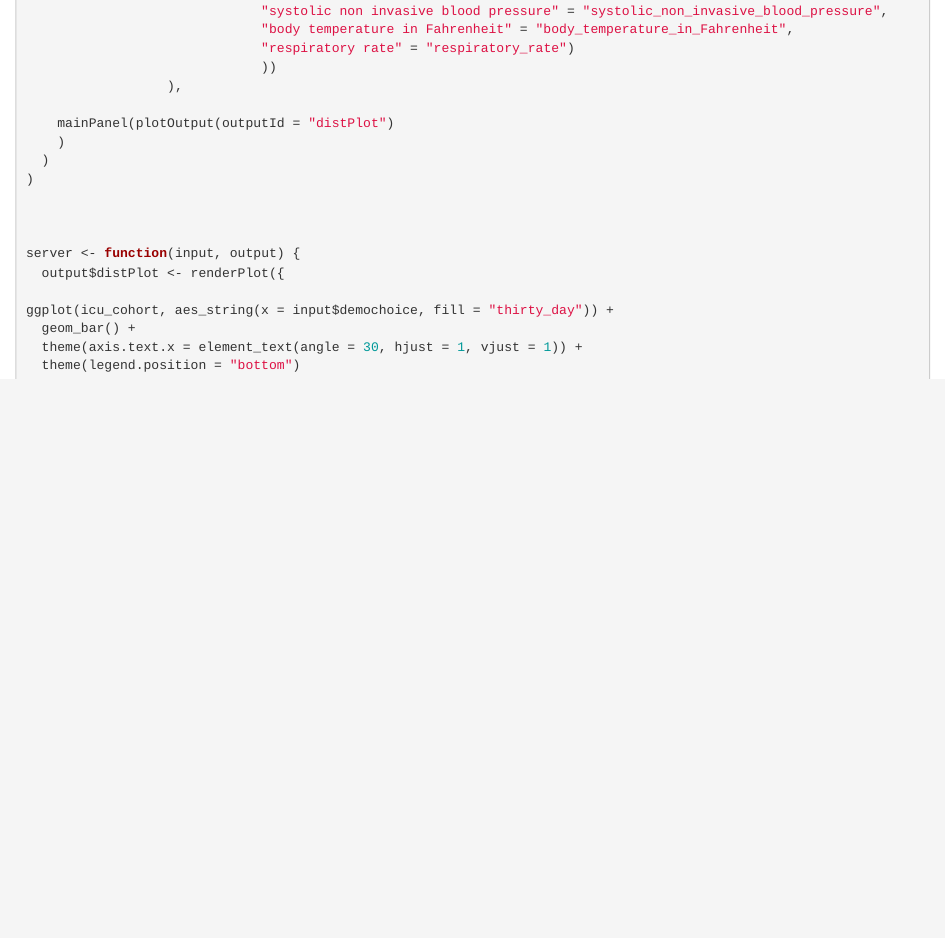
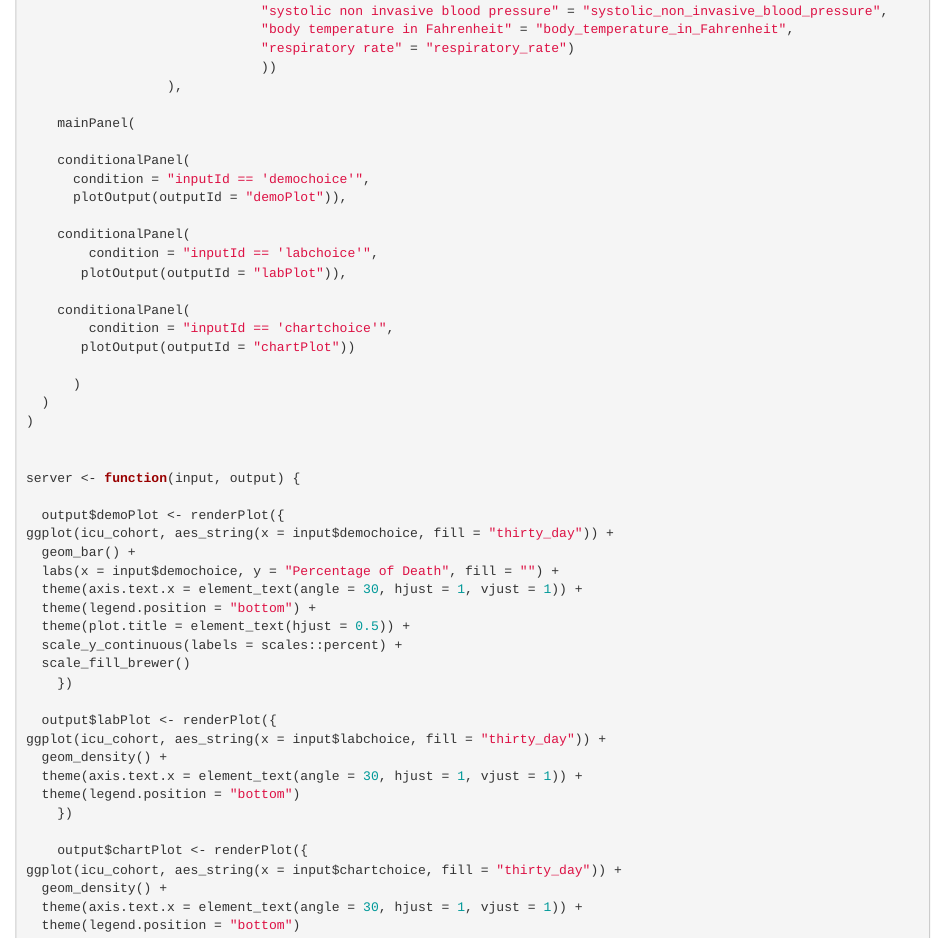
Before and after one commit to yifangucla/biostat-203b-2022-winter, an R Markdown document (hw3/mimiciv_shiny/shiny.Rmd): the page in a window 1100 px wide, from 940 px down. Rendered offline with R 4.5, knitr and Pandoc, with nearby package versions.

Commit message:
shiny app building in progress, add 3 graph

```diff
--- a/hw3/mimiciv_shiny/shiny.Rmd
+++ b/hw3/mimiciv_shiny/shiny.Rmd
@@ -57,8 +57,21 @@ ui <- fluidPage(
                               ))
                   ),
 
-    mainPanel(plotOutput(outputId = "distPlot")
-    )
+    mainPanel(
+
+    conditionalPanel(
+      condition = "inputId == 'demochoice'",
+      plotOutput(outputId = "demoPlot")),
+
+    conditionalPanel(
+        condition = "inputId == 'labchoice'",
+       plotOutput(outputId = "labPlot")),
+
+    conditionalPanel(
+        condition = "inputId == 'chartchoice'",
+       plotOutput(outputId = "chartPlot"))
+
+      )
   )
 )
 
@@ -66,13 +80,29 @@ ui <- fluidPage(
 
-server <- function(input, output) {
-  output$distPlot <- renderPlot({
-
+  output$demoPlot <- renderPlot({
 ggplot(icu_cohort, aes_string(x = input$demochoice, fill = "thirty_day")) +
   geom_bar() +
+  labs(x = input$demochoice, y = "Percentage of Death", fill = "") +
+  theme(axis.text.x = element_text(angle = 30, hjust = 1, vjust = 1)) +
+  theme(legend.position = "bottom") +
+  theme(plot.title = element_text(hjust = 0.5)) +
+  scale_y_continuous(labels = scales::percent) +
+  scale_fill_brewer()
+    })
+
+  output$labPlot <- renderPlot({
+ggplot(icu_cohort, aes_string(x = input$labchoice, fill = "thirty_day")) +
+  geom_density() +
   theme(axis.text.x = element_text(angle = 30, hjust = 1, vjust = 1)) +
   theme(legend.position = "bottom")
+    })
 
+    output$chartPlot <- renderPlot({
+ggplot(icu_cohort, aes_string(x = input$chartchoice, fill = "thirty_day")) +
+  geom_density() +
+  theme(axis.text.x = element_text(angle = 30, hjust = 1, vjust = 1)) +
+  theme(legend.position = "bottom")
     })
+
 }
 
 
```
Also changed, not shown: hw3/mimiciv_shiny/shiny.Rmd (7 more changed lines).
